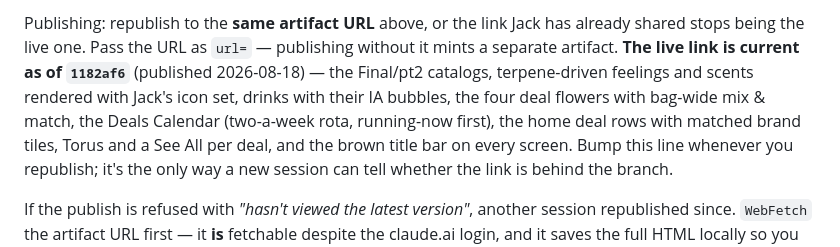
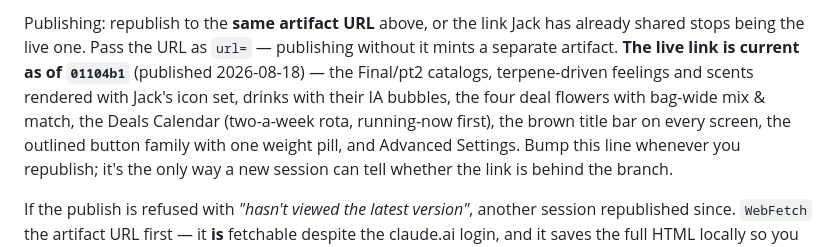
Before and after one commit to jamotz/testrepo, a Markdown page: docs/project-handoff.md, the part around the change. Rendered like a GitHub page.

Commit message:
docs: live link republished with the outlined buttons and Advanced Settings

```diff
--- a/docs/project-handoff.md
+++ b/docs/project-handoff.md
@@ -48,11 +48,11 @@ Rendering/screenshots use the preinstalled Chromium via Playwright:
 Publishing: republish to the **same artifact URL** above, or the link Jack has
 already shared stops being the live one. Pass the URL as `url=` — publishing
 without it mints a separate artifact. **The live link is current as of
-`1182af6`** (published 2026-08-18) — the Final/pt2 catalogs, terpene-driven
+`01104b1`** (published 2026-08-18) — the Final/pt2 catalogs, terpene-driven
 feelings and scents rendered with Jack's icon set, drinks with their IA bubbles,
 the four deal flowers with bag-wide mix & match, the Deals Calendar (two-a-week
-rota, running-now first), the home deal rows with matched brand tiles, Torus and
-a See All per deal, and the brown title bar on every screen. Bump this line whenever you
+rota, running-now first), the brown title bar on every screen, the outlined
+button family with one weight pill, and Advanced Settings. Bump this line whenever you
 republish; it's the only way a new session can tell whether the link is behind
 the branch.
 
```
